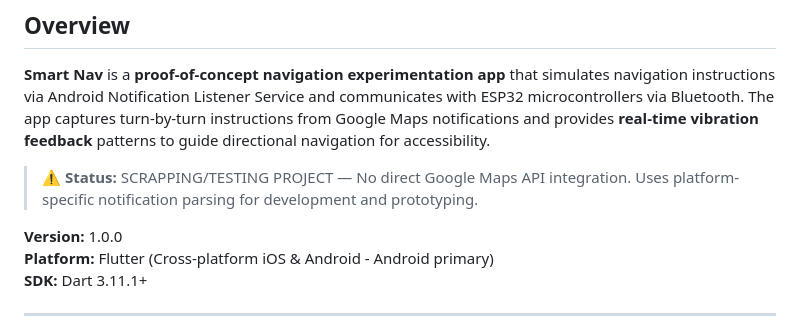
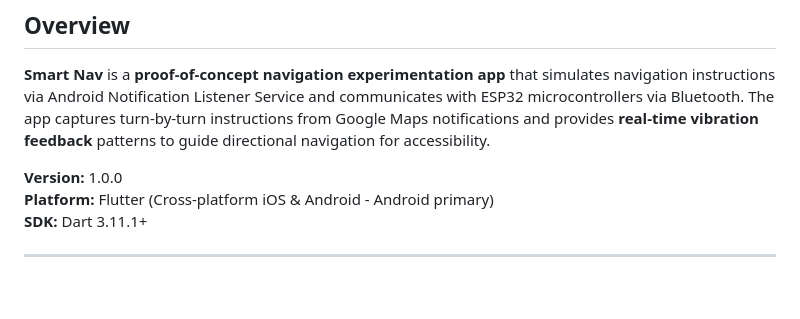
Before and after one commit to Prasanna-2005/haptic-navigation-band, a Markdown page: README.md, the part around the change. GitHub-like rendering; blank space fills up the shorter version.

Commit message:
Revise project status in README
Updated project status to reflect current development phase.

```diff
--- a/README.md
+++ b/README.md
@@ -2,8 +2,6 @@
 
 ## Overview
 **Smart Nav** is a **proof-of-concept navigation experimentation app** that simulates navigation instructions via Android Notification Listener Service and communicates with ESP32 microcontrollers via Bluetooth. The app captures turn-by-turn instructions from Google Maps notifications and provides **real-time vibration feedback** patterns to guide directional navigation for accessibility.
-
-> ⚠️ **Status:** SCRAPPING/TESTING PROJECT — No direct Google Maps API integration. Uses platform-specific notification parsing for development and prototyping.
 
 **Version:** 1.0.0
 **Platform:** Flutter (Cross-platform iOS & Android - Android primary)
```
